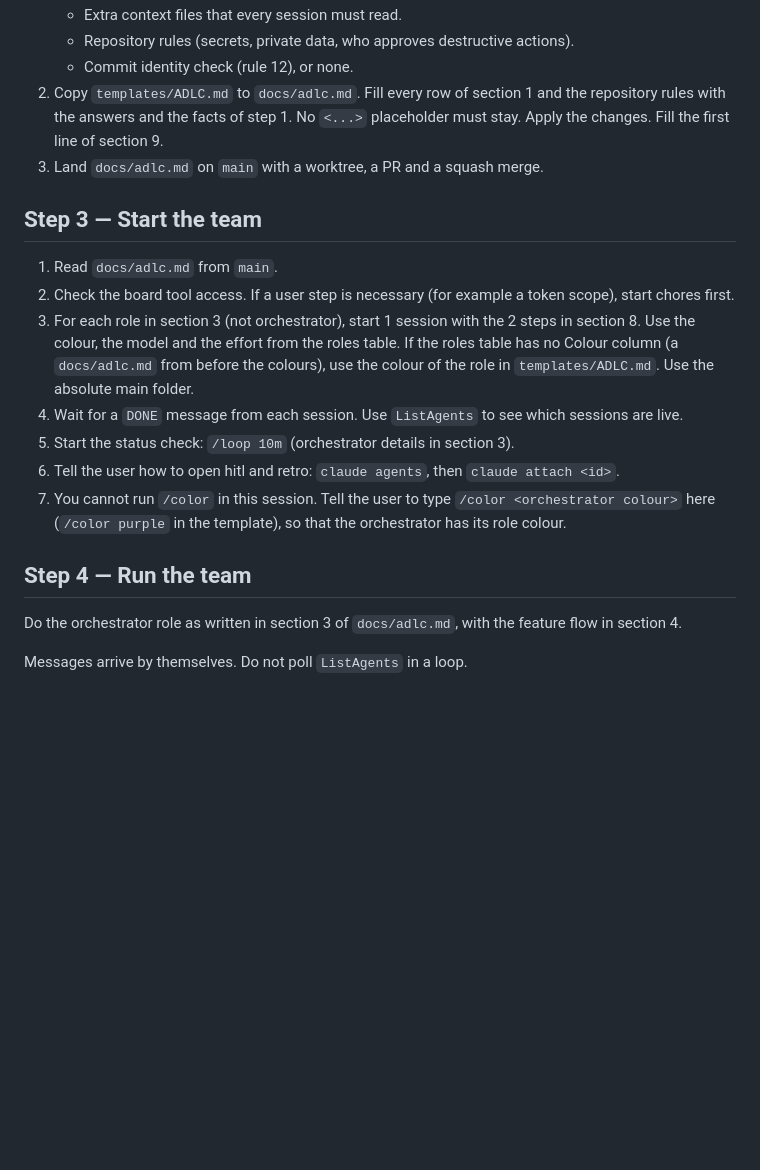
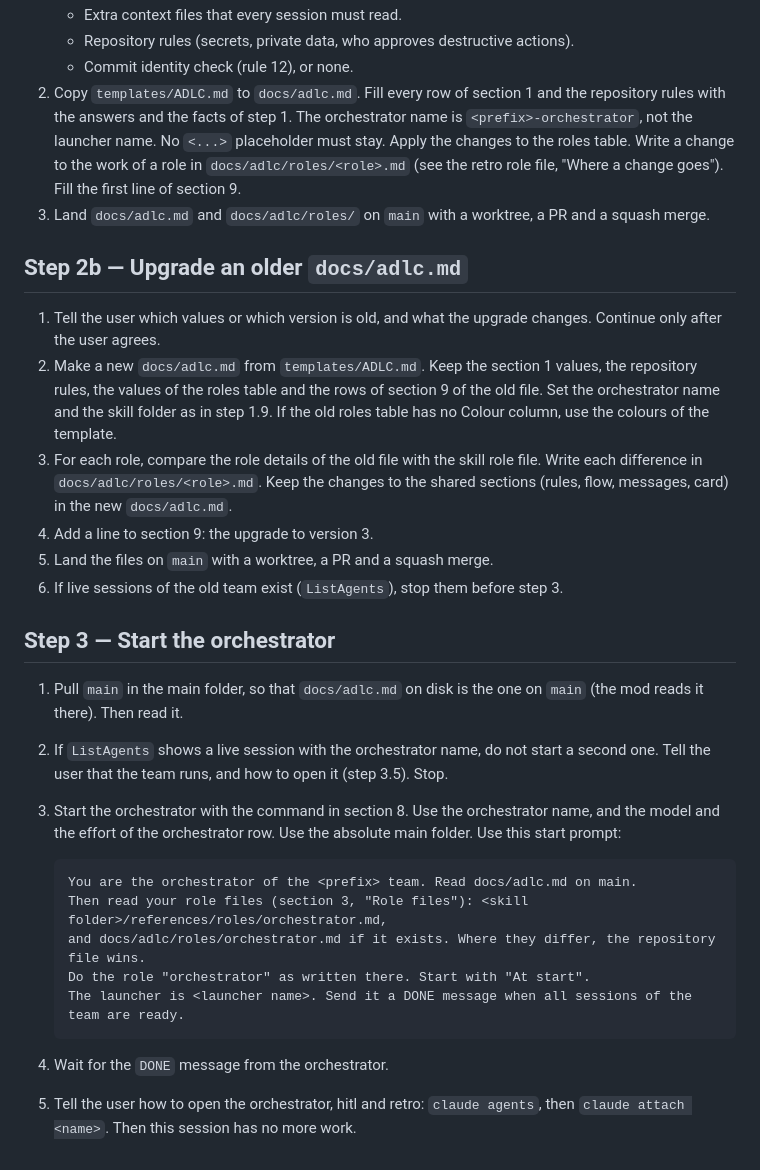
Before and after one commit to ai-ready-future/skills, a Markdown page: skills/sofa/SKILL.md, the part around one of its changes. Drawn GitHub-style; blank space fills up the shorter version.

````diff
--- a/skills/sofa/SKILL.md
+++ b/skills/sofa/SKILL.md
@@ -47,21 +58,31 @@ Check these before step 2. If one is missing, tell the user the exact install st
    - Extra context files that every session must read.
    - Repository rules (secrets, private data, who approves destructive actions).
    - Commit identity check (rule 12), or none.
-2. Copy `templates/ADLC.md` to `docs/adlc.md`. Fill every row of section 1 and the repository rules with the answers and the facts of step 1. No `<...>` placeholder must stay. Apply the changes. Fill the first line of section 9.
-3. Land `docs/adlc.md` on `main` with a worktree, a PR and a squash merge.
+2. Copy `templates/ADLC.md` to `docs/adlc.md`. Fill every row of section 1 and the repository rules with the answers and the facts of step 1. The orchestrator name is `<prefix>-orchestrator`, not the launcher name. No `<...>` placeholder must stay. Apply the changes to the roles table. Write a change to the work of a role in `docs/adlc/roles/<role>.md` (see the retro role file, "Where a change goes"). Fill the first line of section 9.
+3. Land `docs/adlc.md` and `docs/adlc/roles/` on `main` with a worktree, a PR and a squash merge.
 
-## Step 3 — Start the team
+## Step 2b — Upgrade an older `docs/adlc.md`
 
-1. Read `docs/adlc.md` from `main`.
-2. Check the board tool access. If a user step is necessary (for example a token scope), start chores first.
-3. For each role in section 3 (not orchestrator), start 1 session with the 2 steps in section 8. Use the colour, the model and the effort from the roles table. If the roles table has no Colour column (a `docs/adlc.md` from before the colours), use the colour of the role in `templates/ADLC.md`. Use the absolute main folder.
-4. Wait for a `DONE` message from each session. Use `ListAgents` to see which sessions are live.
-5. Start the status check: `/loop 10m` (orchestrator details in section 3).
-6. Tell the user how to open hitl and retro: `claude agents`, then `claude attach <id>`.
-7. You cannot run `/color` in this session. Tell the user to type `/color <orchestrator colour>` here (`/color purple` in the template), so that the orchestrator has its role colour.
+1. Tell the user which values or which version is old, and what the upgrade changes. Continue only after the user agrees.
+2. Make a new `docs/adlc.md` from `templates/ADLC.md`. Keep the section 1 values, the repository rules, the values of the roles table and the rows of section 9 of the old file. Set the orchestrator name and the skill folder as in step 1.9. If the old roles table has no Colour column, use the colours of the template.
+3. For each role, compare the role details of the old file with the skill role file. Write each difference in `docs/adlc/roles/<role>.md`. Keep the changes to the shared sections (rules, flow, messages, card) in the new `docs/adlc.md`.
+4. Add a line to section 9: the upgrade to version 3.
+5. Land the files on `main` with a worktree, a PR and a squash merge.
+6. If live sessions of the old team exist (`ListAgents`), stop them before step 3.
 
-## Step 4 — Run the team
+## Step 3 — Start the orchestrator
 
-Do the orchestrator role as written in section 3 of `docs/adlc.md`, with the feature flow in section 4.
+1. Pull `main` in the main folder, so that `docs/adlc.md` on disk is the one on `main` (the mod reads it there). Then read it.
+2. If `ListAgents` shows a live session with the orchestrator name, do not start a second one. Tell the user that the team runs, and how to open it (step 3.5). Stop.
+3. Start the orchestrator with the command in section 8. Use the orchestrator name, and the model and the effort of the orchestrator row. Use the absolute main folder. Use this start prompt:
 
-Messages arrive by themselves. Do not poll `ListAgents` in a loop.
+   ```
+   You are the orchestrator of the <prefix> team. Read docs/adlc.md on main.
+   Then read your role files (section 3, "Role files"): <skill folder>/references/roles/orchestrator.md,
+   and docs/adlc/roles/orchestrator.md if it exists. Where they differ, the repository file wins.
+   Do the role "orchestrator" as written there. Start with "At start".
+   The launcher is <launcher name>. Send it a DONE message when all sessions of the team are ready.
+   ```
+
+4. Wait for the `DONE` message from the orchestrator.
+5. Tell the user how to open the orchestrator, hitl and retro: `claude agents`, then `claude attach <name>`. Then this session has no more work.
````
Also changed, not shown: other parts of skills/sofa/SKILL.md (+22 -11 lines).
